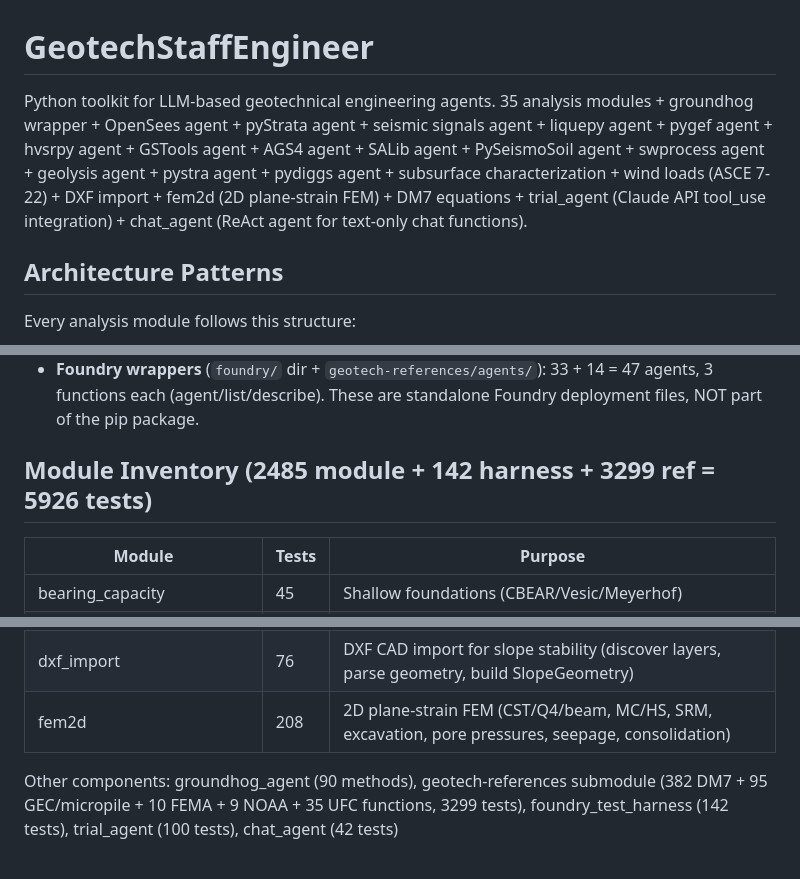
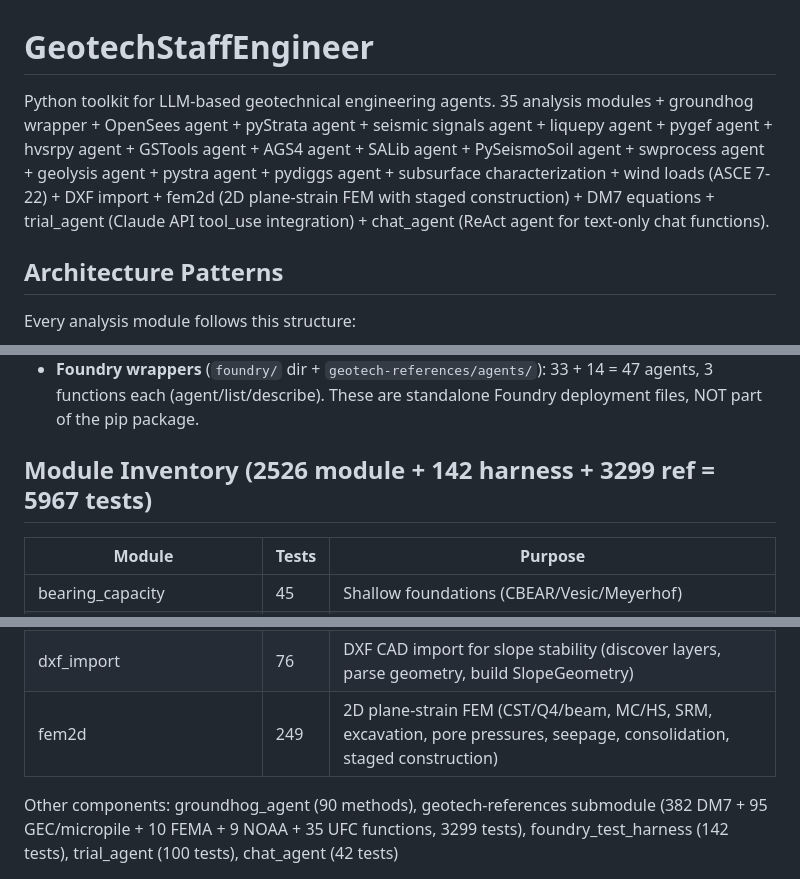
Before and after one commit to soconnell345-geotech/GeotechStaffEngineer, a Markdown page: CLAUDE.md, 3 parts joined by grey strips. Drawn GitHub-style.

Commit message:
Update CLAUDE.md: fem2d staged construction (249 tests, 5967 total)
Co-Authored-By: Claude Sonnet 4.6 <noreply@anthropic.com>

```diff
--- a/CLAUDE.md
+++ b/CLAUDE.md
@@ -1,7 +1,7 @@
 # GeotechStaffEngineer
 
 Python toolkit for LLM-based geotechnical engineering agents.
-35 analysis modules + groundhog wrapper + OpenSees agent + pyStrata agent + seismic signals agent + liquepy agent + pygef agent + hvsrpy agent + GSTools agent + AGS4 agent + SALib agent + PySeismoSoil agent + swprocess agent + geolysis agent + pystra agent + pydiggs agent + subsurface characterization + wind loads (ASCE 7-22) + DXF import + fem2d (2D plane-strain FEM) + DM7 equations + trial_agent (Claude API tool_use integration) + chat_agent (ReAct agent for text-only chat functions).
+35 analysis modules + groundhog wrapper + OpenSees agent + pyStrata agent + seismic signals agent + liquepy agent + pygef agent + hvsrpy agent + GSTools agent + AGS4 agent + SALib agent + PySeismoSoil agent + swprocess agent + geolysis agent + pystra agent + pydiggs agent + subsurface characterization + wind loads (ASCE 7-22) + DXF import + fem2d (2D plane-strain FEM with staged construction) + DM7 equations + trial_agent (Claude API tool_use integration) + chat_agent (ReAct agent for text-only chat functions).
 
 ## Architecture Patterns
 
@@ -23,7 +23,7 @@ Key conventions:
 - **SoilProfile adapters** in `geotech_common/soil_profile.py` bridge SoilProfile -> module inputs
 - **Foundry wrappers** (`foundry/` dir + `geotech-references/agents/`): 33 + 14 = 47 agents, 3 functions each (agent/list/describe). These are standalone Foundry deployment files, NOT part of the pip package.
 
-## Module Inventory (2485 module + 142 harness + 3299 ref = 5926 tests)
+## Module Inventory (2526 module + 142 harness + 3299 ref = 5967 tests)
 
 | Module | Tests | Purpose |
 |--------|-------|---------|
@@ -59,7 +59,7 @@ Key conventions:
 | subsurface_characterization | 101 | Subsurface data visualization (DIGGS parser, Plotly plots, trend stats) |
 | wind_loads | 62 | ASCE 7-22 wind loads on freestanding walls and fences (Ch 29.3) |
 | dxf_import | 76 | DXF CAD import for slope stability (discover layers, parse geometry, build SlopeGeometry) |
-| fem2d | 208 | 2D plane-strain FEM (CST/Q4/beam, MC/HS, SRM, excavation, pore pressures, seepage, consolidation) |
+| fem2d | 249 | 2D plane-strain FEM (CST/Q4/beam, MC/HS, SRM, excavation, pore pressures, seepage, consolidation, staged construction) |
 
 Other components: groundhog_agent (90 methods), geotech-references submodule (382 DM7 + 95 GEC/micropile + 10 FEMA + 9 NOAA + 35 UFC functions, 3299 tests), foundry_test_harness (142 tests), trial_agent (100 tests), chat_agent (42 tests)
 
```
